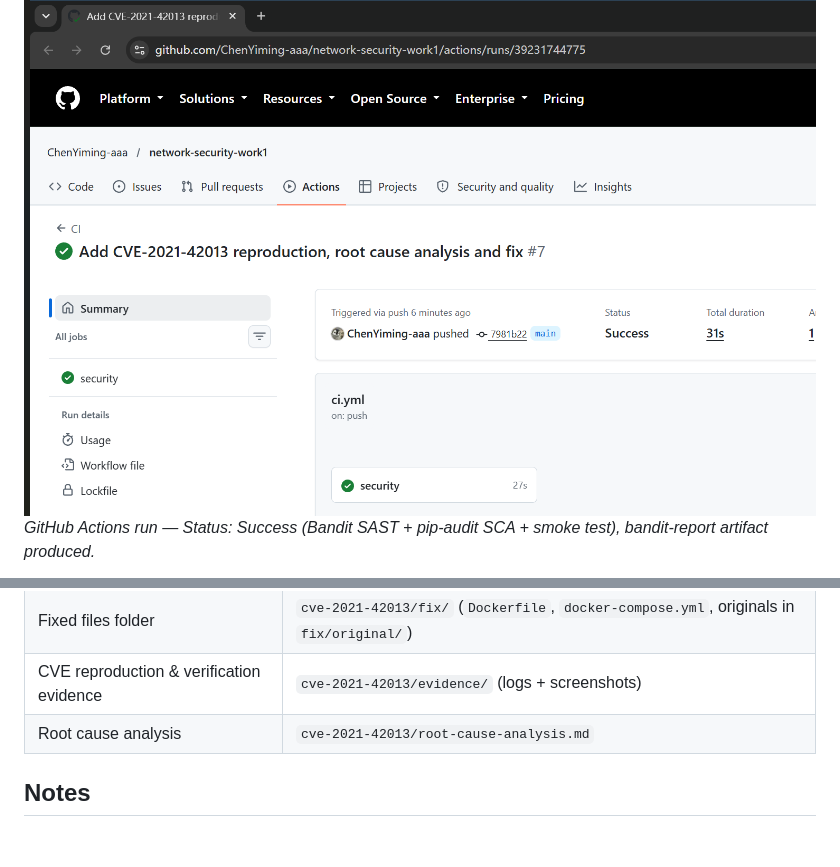
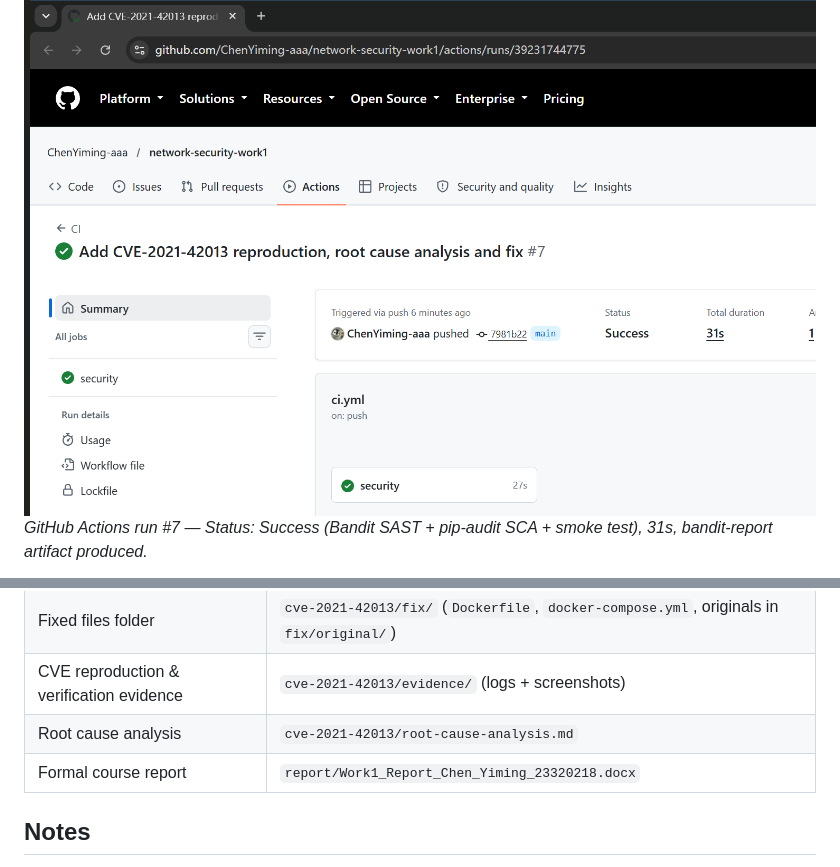
Before and after one commit to ChenYiming-aaa/network-security-work1, a Markdown page: README.md, 2 parts joined by grey strips. Rendered like a GitHub page; blank space fills up the shorter version.

```diff
--- a/README.md
+++ b/README.md
@@ -70,5 +70,5 @@ Triggers on **every push / pull request**:
 **Screenshots:**
 
 ![CI pipeline passing](screenshots/ci-pipeline-success.png)
-*GitHub Actions run — Status: Success (Bandit SAST + pip-audit SCA + smoke test), bandit-report artifact produced.*
+*GitHub Actions run #7 — Status: Success (Bandit SAST + pip-audit SCA + smoke test), 31s, bandit-report artifact produced.*
 
@@ -192,6 +224,7 @@ Before choosing CVE-2021-42013 I reproduced an SSTI → RCE chain on the Vulhub
 | Fixed files folder | `cve-2021-42013/fix/` (`Dockerfile`, `docker-compose.yml`, originals in `fix/original/`) |
 | CVE reproduction & verification evidence | `cve-2021-42013/evidence/` (logs + screenshots) |
 | Root cause analysis | `cve-2021-42013/root-cause-analysis.md` |
+| Formal course report | `report/Work1_Report_Chen_Yiming_23320218.docx` |
 
 ## Notes
 
```
Also changed, not shown: other parts of README.md (+36 -4 lines).
